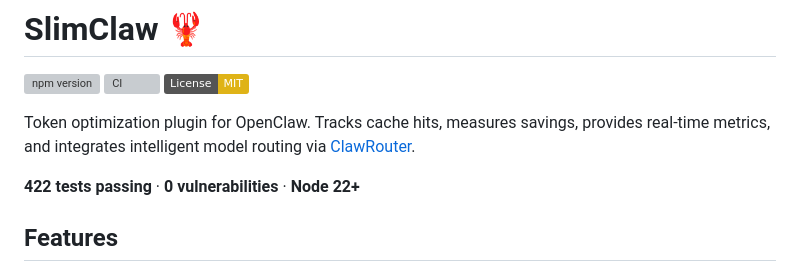
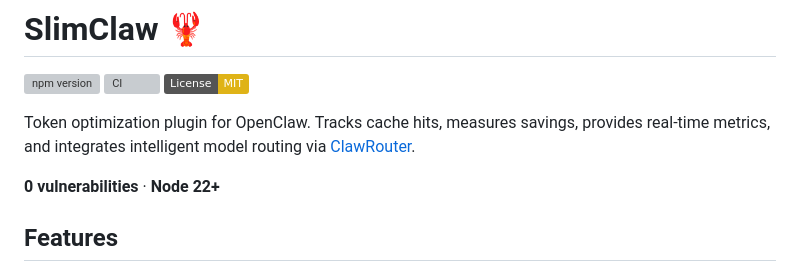
Before and after one commit to evansantos/slimclaw, a Markdown page: README.md, the part around the change. Rendered like a GitHub page; badges without logos; grey boxes are pictures that could not be loaded.

Commit message:
fix: remove hardcoded test count from README
GitSniff warning — hardcoded test counts get outdated quickly.

```diff
--- a/README.md
+++ b/README.md
@@ -6,7 +6,7 @@
 
 Token optimization plugin for OpenClaw. Tracks cache hits, measures savings, provides real-time metrics, and integrates intelligent model routing via [ClawRouter](https://github.com/BlockRunAI/clawrouter).
 
-**422 tests passing** · **0 vulnerabilities** · **Node 22+**
+**0 vulnerabilities** · **Node 22+**
 
 ## Features
 
```
